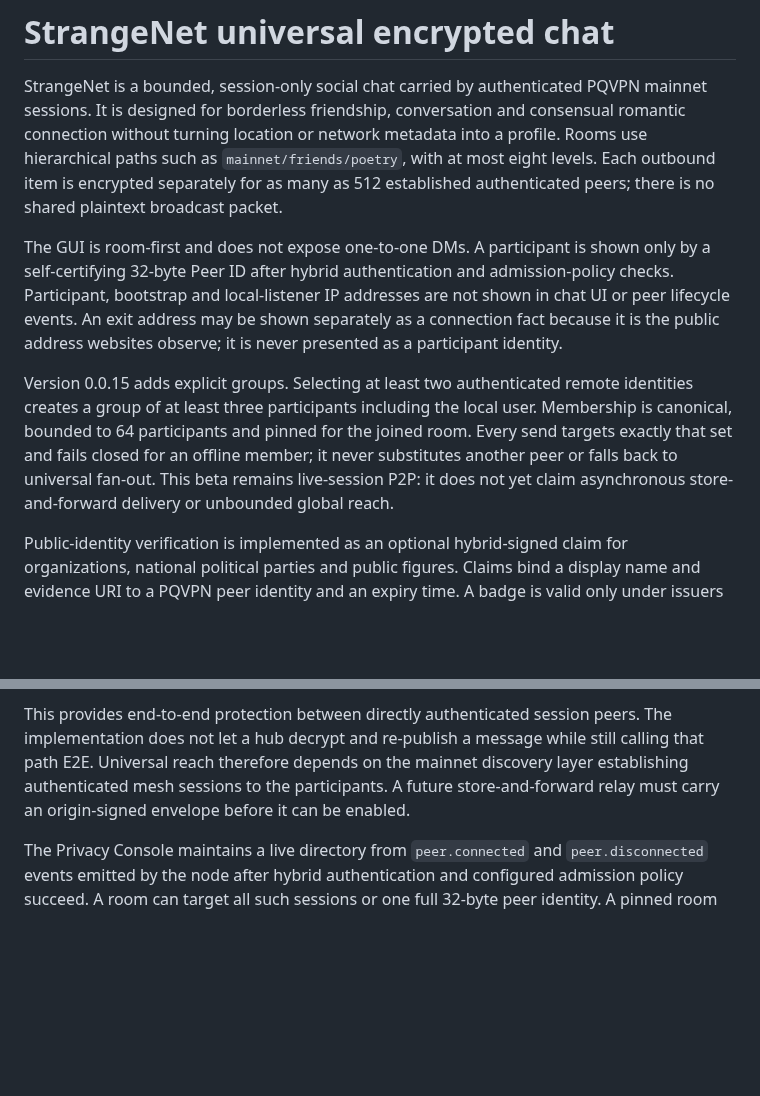
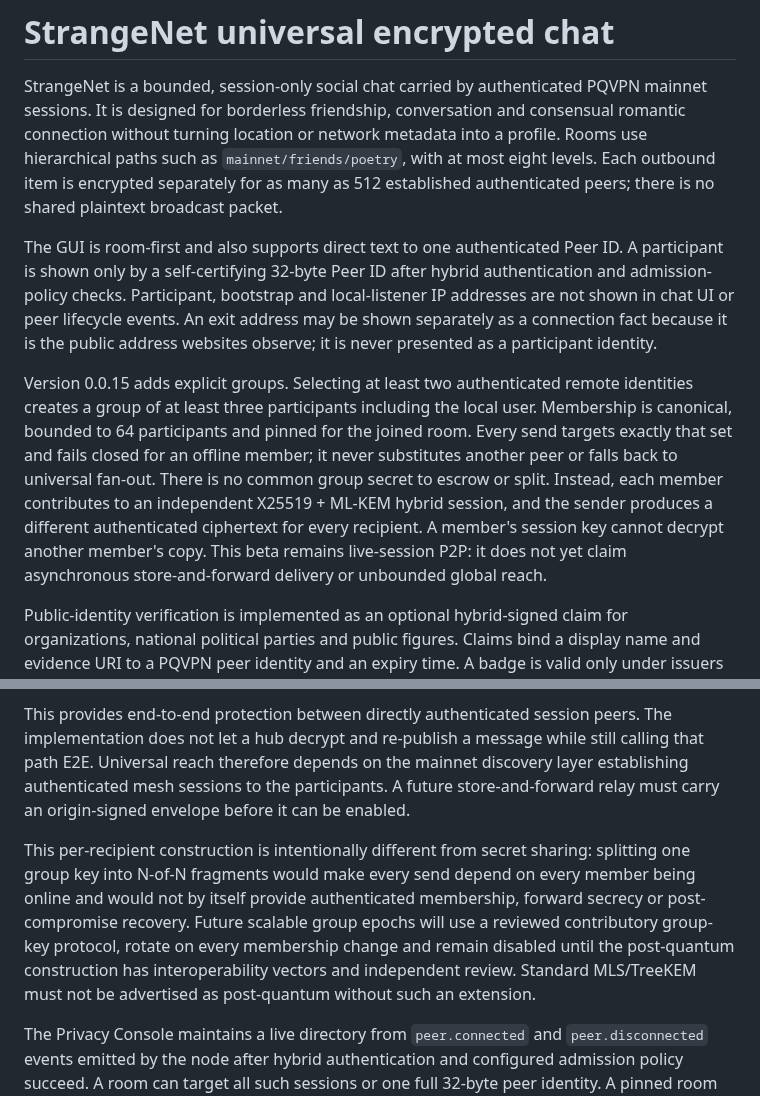
Before and after one commit to tadaka9/PQVPN, a Markdown page: docs/strangenet.md, 2 parts joined by grey strips. Drawn GitHub-style; blank space fills up the shorter version.

Commit message:
feat(strangenet): enforce decentralized group encryption

```diff
--- a/docs/strangenet.md
+++ b/docs/strangenet.md
@@ -2,14 +2,24 @@
 
 StrangeNet is a bounded, session-only social chat carried by authenticated PQVPN mainnet sessions. It is designed for borderless friendship, conversation and consensual romantic connection without turning location or network metadata into a profile. Rooms use hierarchical paths such as `mainnet/friends/poetry`, with at most eight levels. Each outbound item is encrypted separately for as many as 512 established authenticated peers; there is no shared plaintext broadcast packet.
 
-The GUI is room-first and does not expose one-to-one DMs. A participant is shown only by a self-certifying 32-byte Peer ID after hybrid authentication and admission-policy checks. Participant, bootstrap and local-listener IP addresses are not shown in chat UI or peer lifecycle events. An exit address may be shown separately as a connection fact because it is the public address websites observe; it is never presented as a participant identity.
+The GUI is room-first and also supports direct text to one authenticated Peer
+ID. A participant is shown only by a self-certifying 32-byte Peer ID after
+hybrid authentication and admission-policy checks. Participant, bootstrap and
+local-listener IP addresses are not shown in chat UI or peer lifecycle events.
+An exit address may be shown separately as a connection fact because it is the
+public address websites observe; it is never presented as a participant
+identity.
 
 Version 0.0.15 adds explicit groups. Selecting at least two authenticated
 remote identities creates a group of at least three participants including the
 local user. Membership is canonical, bounded to 64 participants and pinned for
 the joined room. Every send targets exactly that set and fails closed for an
 offline member; it never substitutes another peer or falls back to universal
-fan-out. This beta remains live-session P2P: it does not yet claim asynchronous
+fan-out. There is no common group secret to escrow or split. Instead, each
+member contributes to an independent X25519 + ML-KEM hybrid session, and the
+sender produces a different authenticated ciphertext for every recipient. A
+member's session key cannot decrypt another member's copy. This beta remains
+live-session P2P: it does not yet claim asynchronous
 store-and-forward delivery or unbounded global reach.
 
 Public-identity verification is implemented as an optional hybrid-signed claim
@@ -24,6 +34,15 @@ never grants access to encrypted messages.
 StrangeNet derives a dedicated 256-bit application key from each directional PQVPN session key with HKDF-SHA3-512 and the session identifier as salt. The fixed context `PQVPN StrangeNet E2E v2` separates chat encryption from tunnel-packet encryption. The outer frame header is AEAD associated data, the nonce counter is shared with the session's authenticated data domain, and the decoded sender must match the identity bound to the receiving session.
 
 This provides end-to-end protection between directly authenticated session peers. The implementation does not let a hub decrypt and re-publish a message while still calling that path E2E. Universal reach therefore depends on the mainnet discovery layer establishing authenticated mesh sessions to the participants. A future store-and-forward relay must carry an origin-signed envelope before it can be enabled.
+
+This per-recipient construction is intentionally different from secret sharing:
+splitting one group key into N-of-N fragments would make every send depend on
+every member being online and would not by itself provide authenticated
+membership, forward secrecy or post-compromise recovery. Future scalable group
+epochs will use a reviewed contributory group-key protocol, rotate on every
+membership change and remain disabled until the post-quantum construction has
+interoperability vectors and independent review. Standard MLS/TreeKEM must not
+be advertised as post-quantum without such an extension.
 
 The Privacy Console maintains a live directory from `peer.connected` and
 `peer.disconnected` events emitted by the node after hybrid authentication and
```
